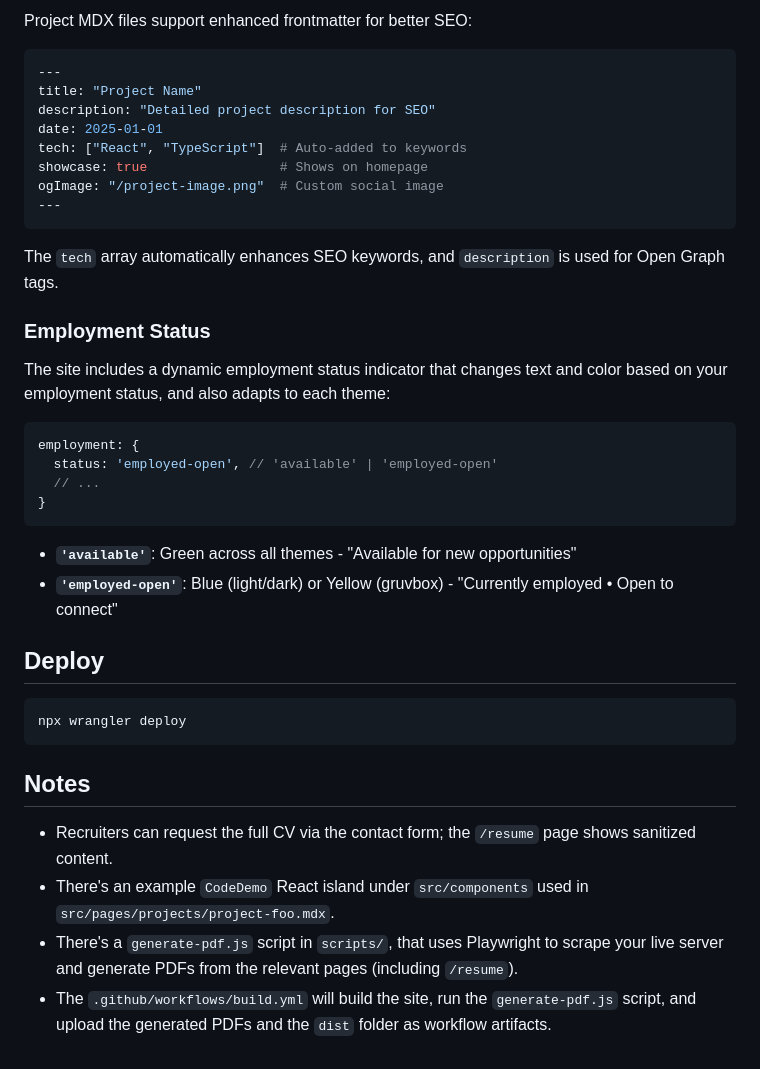
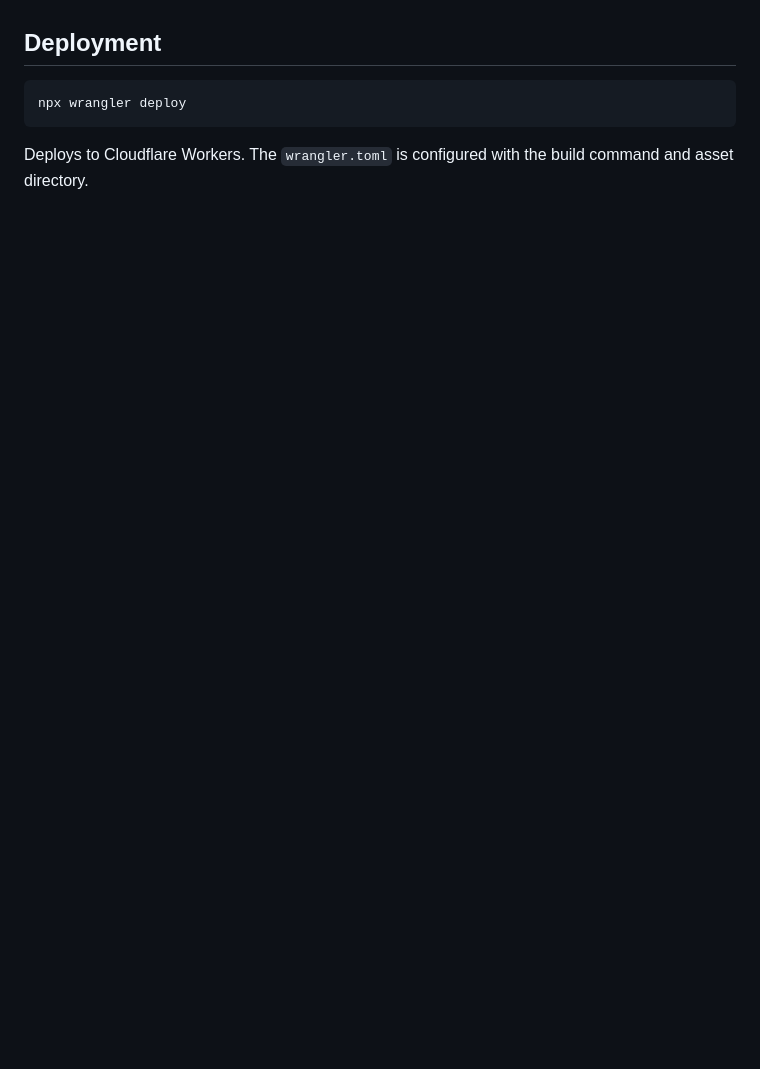
Before and after one commit to enhulsman/resume-page, a Markdown page: README.md, the part around one of its changes. GitHub-like rendering; blank space fills up the shorter version.

````diff
--- a/README.md
+++ b/README.md
@@ -154,40 +139,7 @@ For custom pages, pass metadata props to BaseLayout:
-Project MDX files support enhanced frontmatter for better SEO:
-```yaml
----
-title: "Project Name"
-description: "Detailed project description for SEO"
-date: 2025-01-01
-tech: ["React", "TypeScript"]  # Auto-added to keywords
-showcase: true                 # Shows on homepage
-ogImage: "/project-image.png"  # Custom social image
----
-```
-
-The `tech` array automatically enhances SEO keywords, and `description` is used for Open Graph tags.
-
-### Employment Status
-
-The site includes a dynamic employment status indicator that changes text and color based on your employment status, and also adapts to each theme:
-
-```typescript
-employment: {
-  status: 'employed-open', // 'available' | 'employed-open'
-  // ...
-}
-```
-
-- **`'available'`**: Green across all themes - "Available for new opportunities"
-- **`'employed-open'`**: Blue (light/dark) or Yellow (gruvbox) - "Currently employed • Open to connect"
-
-## Deploy
+## Deployment
 
 ```bash
 npx wrangler deploy
 ```
 
-## Notes
-
-- Recruiters can request the full CV via the contact form; the `/resume` page shows sanitized content.
-- There's an example `CodeDemo` React island under `src/components` used in `src/pages/projects/project-foo.mdx`.
-- There's a `generate-pdf.js` script in `scripts/`, that uses Playwright to scrape your live server and generate PDFs from the relevant pages (including `/resume`).
-- The `.github/workflows/build.yml` will build the site, run the `generate-pdf.js` script, and upload the generated PDFs and the `dist` folder as workflow artifacts.
+Deploys to Cloudflare Workers. The `wrangler.toml` is configured with the build command and asset directory.
````
Also changed, not shown: other parts of README.md (+98 -113 lines).
